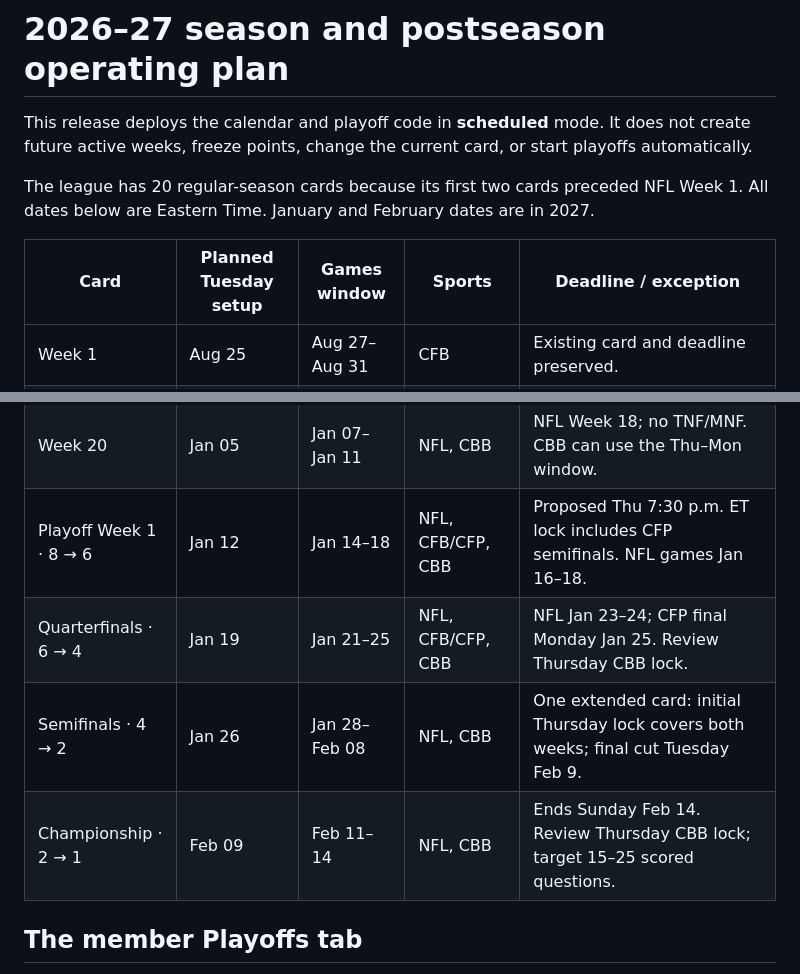
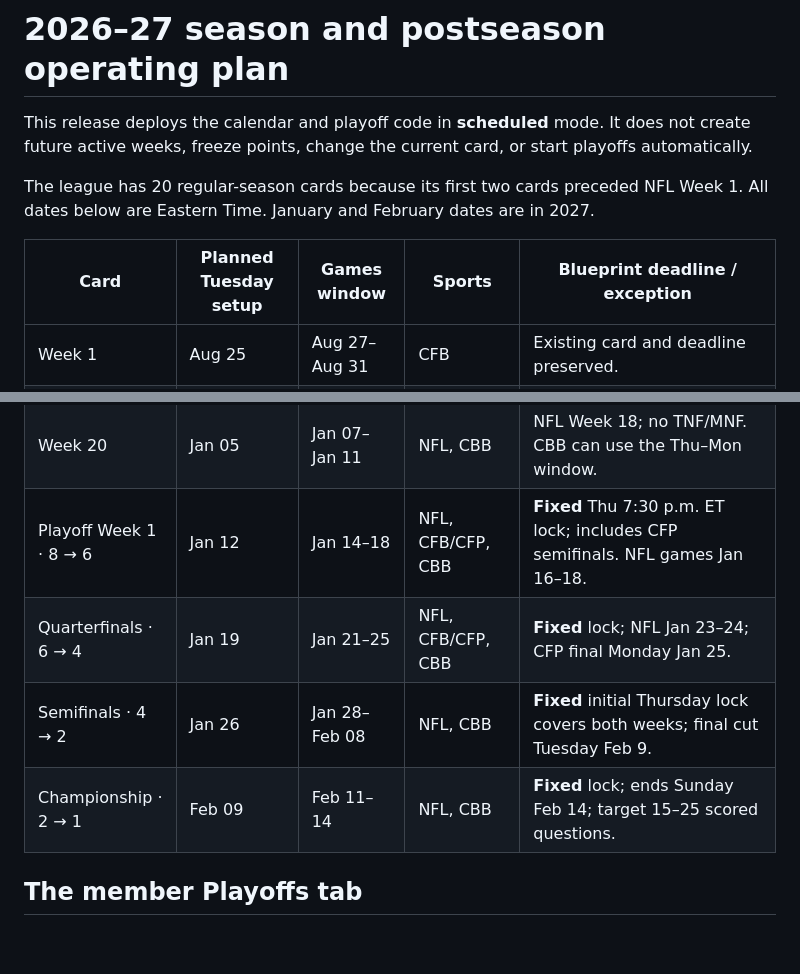
Before and after one commit to jacksechler/pickem-site, a Markdown page: docs/postseason-2026.md, 2 parts joined by grey strips. Rendered like a GitHub page; blank space fills up the shorter version.

Commit message:
Clarify blueprint and fixed playoff schedule

```diff
--- a/docs/postseason-2026.md
+++ b/docs/postseason-2026.md
@@ -4,7 +4,7 @@ This release deploys the calendar and playoff code in **scheduled** mode. It doe
 
 The league has 20 regular-season cards because its first two cards preceded NFL Week 1. All dates below are Eastern Time. January and February dates are in 2027.
 
-| Card | Planned Tuesday setup | Games window | Sports | Deadline / exception |
+| Card | Planned Tuesday setup | Games window | Sports | Blueprint deadline / exception |
 |---|---|---|---|---|
 | Week 1 | Aug 25 | Aug 27–Aug 31 | CFB | Existing card and deadline preserved. |
 | Week 2 | Sep 01 | Sep 03–Sep 07 | CFB | Existing card and deadline preserved. |
@@ -26,10 +26,10 @@ The league has 20 regular-season cards because its first two cards preceded NFL
 | Week 18 | Dec 22 | Dec 24–Dec 28 | NFL, CBB, bowls, CFP | Christmas games and bowls; review start times. |
 | Week 19 | Dec 29 | Dec 30–Jan 04 | NFL, CBB, bowls, CFP | Proposed Wednesday 7:30 p.m. ET lock for Fiesta and Jan 1 CFP quarterfinals. |
 | Week 20 | Jan 05 | Jan 07–Jan 11 | NFL, CBB | NFL Week 18; no TNF/MNF. CBB can use the Thu–Mon window. |
-| Playoff Week 1 · 8 → 6 | Jan 12 | Jan 14–18 | NFL, CFB/CFP, CBB | Proposed Thu 7:30 p.m. ET lock includes CFP semifinals. NFL games Jan 16–18. |
-| Quarterfinals · 6 → 4 | Jan 19 | Jan 21–25 | NFL, CFB/CFP, CBB | NFL Jan 23–24; CFP final Monday Jan 25. Review Thursday CBB lock. |
-| Semifinals · 4 → 2 | Jan 26 | Jan 28–Feb 08 | NFL, CBB | One extended card: initial Thursday lock covers both weeks; final cut Tuesday Feb 9. |
-| Championship · 2 → 1 | Feb 09 | Feb 11–14 | NFL, CBB | Ends Sunday Feb 14. Review Thursday CBB lock; target 15–25 scored questions. |
+| Playoff Week 1 · 8 → 6 | Jan 12 | Jan 14–18 | NFL, CFB/CFP, CBB | **Fixed** Thu 7:30 p.m. ET lock; includes CFP semifinals. NFL games Jan 16–18. |
+| Quarterfinals · 6 → 4 | Jan 19 | Jan 21–25 | NFL, CFB/CFP, CBB | **Fixed** lock; NFL Jan 23–24; CFP final Monday Jan 25. |
+| Semifinals · 4 → 2 | Jan 26 | Jan 28–Feb 08 | NFL, CBB | **Fixed** initial Thursday lock covers both weeks; final cut Tuesday Feb 9. |
+| Championship · 2 → 1 | Feb 09 | Feb 11–14 | NFL, CBB | **Fixed** lock; ends Sunday Feb 14; target 15–25 scored questions. |
 
 ## The member Playoffs tab
 
```
